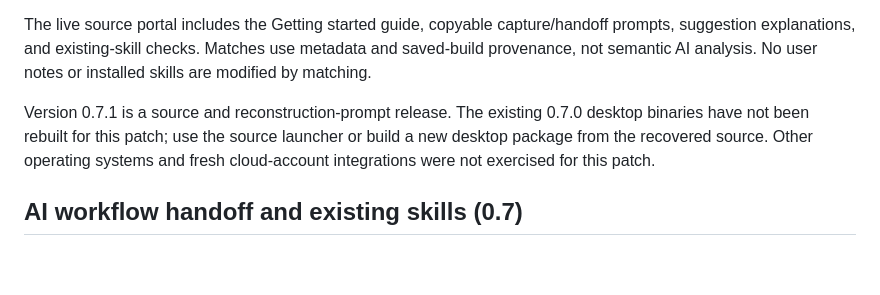
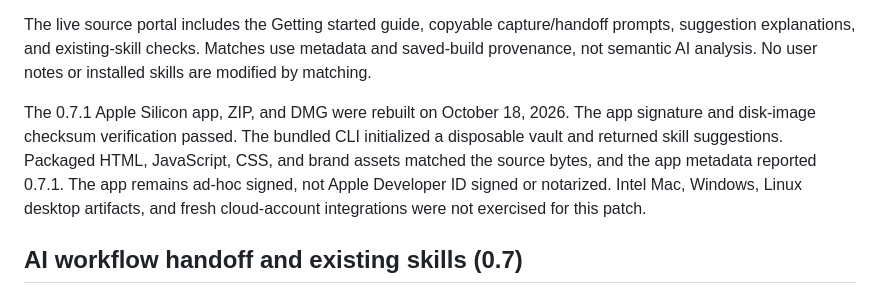
Before and after one commit to TruAmbition/mnemos, a Markdown page: docs/validation.md, the part around the change. Rendered like a GitHub page; blank space fills up the shorter version.

```diff
--- a/docs/validation.md
+++ b/docs/validation.md
@@ -10,7 +10,7 @@ A disposable local instance opened Getting started on its first root visit, then
 
 The live source portal includes the Getting started guide, copyable capture/handoff prompts, suggestion explanations, and existing-skill checks. Matches use metadata and saved-build provenance, not semantic AI analysis. No user notes or installed skills are modified by matching.
 
-Version 0.7.1 is a source and reconstruction-prompt release. The existing 0.7.0 desktop binaries have not been rebuilt for this patch; use the source launcher or build a new desktop package from the recovered source. Other operating systems and fresh cloud-account integrations were not exercised for this patch.
+The 0.7.1 Apple Silicon app, ZIP, and DMG were rebuilt on October 18, 2026. The app signature and disk-image checksum verification passed. The bundled CLI initialized a disposable vault and returned skill suggestions. Packaged HTML, JavaScript, CSS, and brand assets matched the source bytes, and the app metadata reported 0.7.1. The app remains ad-hoc signed, not Apple Developer ID signed or notarized. Intel Mac, Windows, Linux desktop artifacts, and fresh cloud-account integrations were not exercised for this patch.
 
 ## AI workflow handoff and existing skills (0.7)
 
```
Also changed, not shown: README.md (+3 -2 lines), docs/desktop-and-connections.md (+3 -1 lines).
